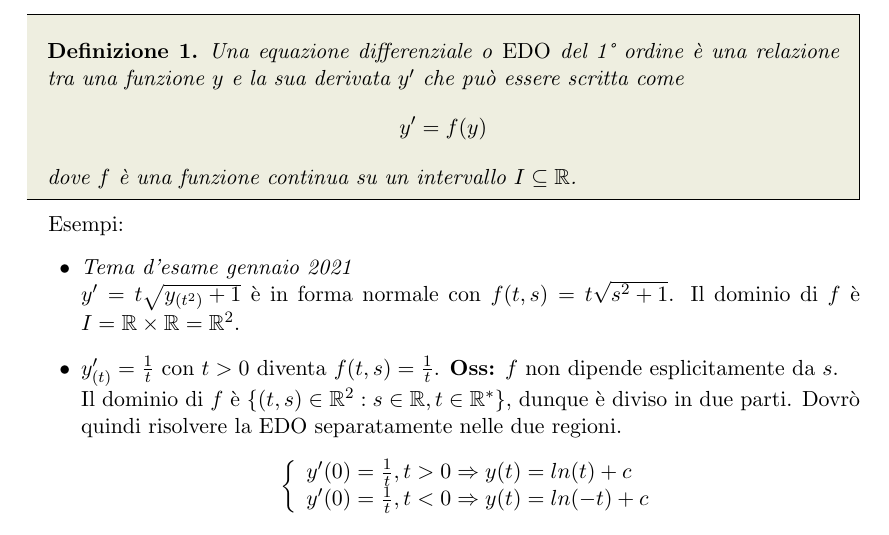
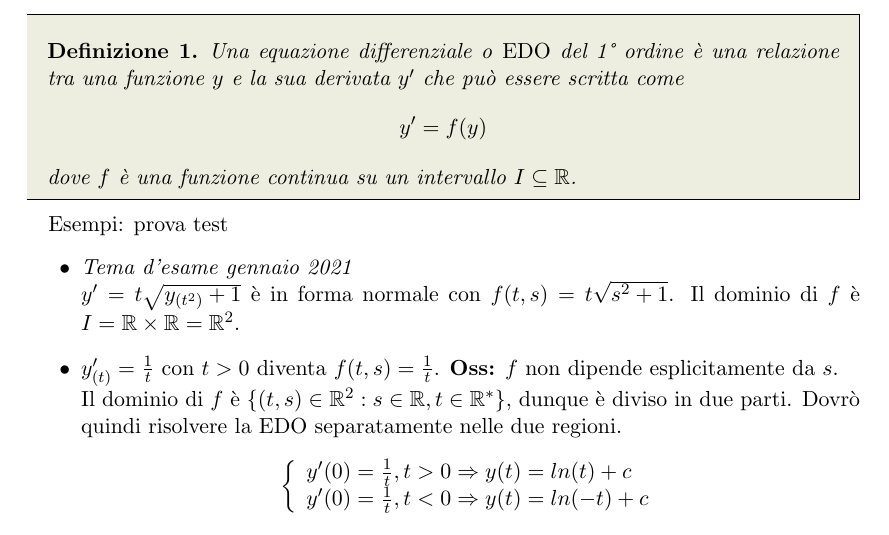
Before and after one commit to FilippoPiazza/Analisi-2-Noris, a LaTeX document (Appunti.tex): part of page 5 of 18, cut so that both start at the same text. Compiled offline with pdfLaTeX.

Commit message:
test test

```diff
--- a/Appunti.tex
+++ b/Appunti.tex
@@ -103,6 +103,8 @@ Gli esami non finiscono mai, amico mio! Così è la vita. \medskip \\
 \end{definition}
 
 Esempi:
+prova
+test
 \begin{itemize}
 	\item \emph{Tema d'esame gennaio 2021}\\$y' = t \sqrt{y_{(t^2)}+1}$ è in forma normale con $f(t,s) = t \sqrt{s^2+1}$. Il dominio di $f$ è $I = \mathbb{R} \times \mathbb{R} = \mathbb{R}^2$.
 	\item $y'_{(t)} = \frac{1}{t}$ con $t>0$ diventa $f(t,s) = \frac{1}{t}$. \textbf{Oss:} $f$ non dipende esplicitamente da $s$. \\ Il dominio di $f$ è $\{(t,s) \in \mathbb{R}^2 : s\in\mathbb{R}, t\in\mathbb{R}^* \}$, dunque è diviso in due parti.
```
